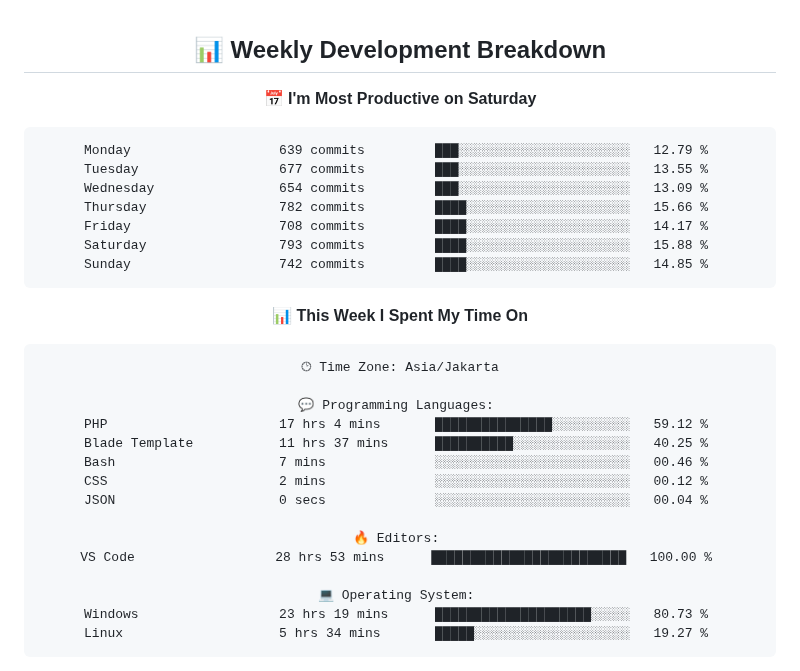
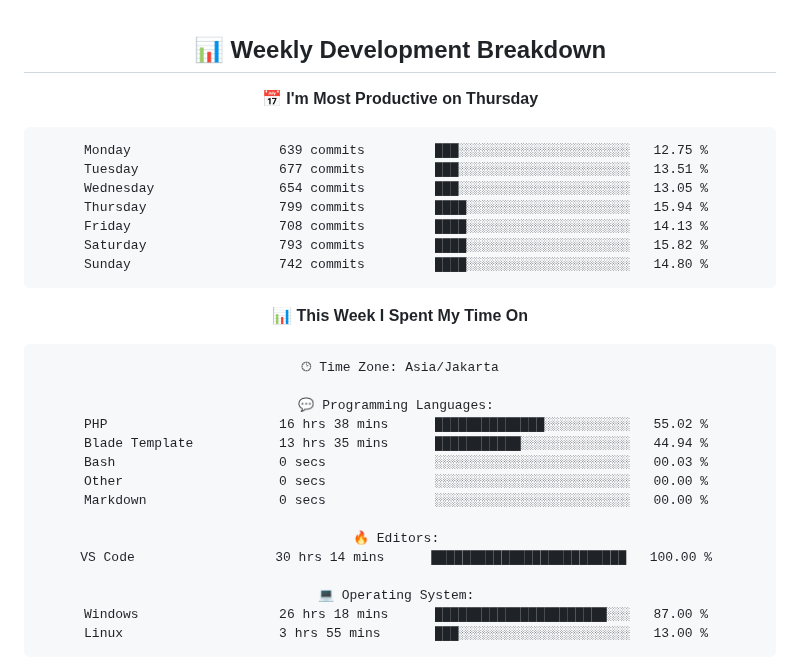
Before and after one commit to handikatriarlan/handikatriarlan, a Markdown page: README.md, the part around one of its changes. Rendered like a GitHub page.

Commit message:
🪄 Auto Updates Readme file WakaTime Status

````diff
--- a/README.md
+++ b/README.md
@@ -77,16 +77,16 @@ const arlan = {
 ## 📊 Weekly Development Breakdown
 
 <!--START_SECTION:waka-->
-📅 **I'm Most Productive on Saturday**
+📅 **I'm Most Productive on Thursday**
 
 ```text
-Monday                   639 commits         ███░░░░░░░░░░░░░░░░░░░░░░   12.79 %
-Tuesday                  677 commits         ███░░░░░░░░░░░░░░░░░░░░░░   13.55 %
-Wednesday                654 commits         ███░░░░░░░░░░░░░░░░░░░░░░   13.09 %
-Thursday                 782 commits         ████░░░░░░░░░░░░░░░░░░░░░   15.66 %
-Friday                   708 commits         ████░░░░░░░░░░░░░░░░░░░░░   14.17 %
-Saturday                 793 commits         ████░░░░░░░░░░░░░░░░░░░░░   15.88 %
-Sunday                   742 commits         ████░░░░░░░░░░░░░░░░░░░░░   14.85 %
+Monday                   639 commits         ███░░░░░░░░░░░░░░░░░░░░░░   12.75 %
+Tuesday                  677 commits         ███░░░░░░░░░░░░░░░░░░░░░░   13.51 %
+Wednesday                654 commits         ███░░░░░░░░░░░░░░░░░░░░░░   13.05 %
+Thursday                 799 commits         ████░░░░░░░░░░░░░░░░░░░░░   15.94 %
+Friday                   708 commits         ████░░░░░░░░░░░░░░░░░░░░░   14.13 %
+Saturday                 793 commits         ████░░░░░░░░░░░░░░░░░░░░░   15.82 %
+Sunday                   742 commits         ████░░░░░░░░░░░░░░░░░░░░░   14.80 %
 ```
 
 
@@ -96,18 +96,18 @@ Sunday                   742 commits         ████░░░░░░░
 🕑︎ Time Zone: Asia/Jakarta
 
 💬 Programming Languages:
-PHP                      17 hrs 4 mins       ███████████████░░░░░░░░░░   59.12 %
-Blade Template           11 hrs 37 mins      ██████████░░░░░░░░░░░░░░░   40.25 %
-Bash                     7 mins              ░░░░░░░░░░░░░░░░░░░░░░░░░   00.46 %
-CSS                      2 mins              ░░░░░░░░░░░░░░░░░░░░░░░░░   00.12 %
-JSON                     0 secs              ░░░░░░░░░░░░░░░░░░░░░░░░░   00.04 %
+PHP                      16 hrs 38 mins      ██████████████░░░░░░░░░░░   55.02 %
+Blade Template           13 hrs 35 mins      ███████████░░░░░░░░░░░░░░   44.94 %
+Bash                     0 secs              ░░░░░░░░░░░░░░░░░░░░░░░░░   00.03 %
+Other                    0 secs              ░░░░░░░░░░░░░░░░░░░░░░░░░   00.00 %
+Markdown                 0 secs              ░░░░░░░░░░░░░░░░░░░░░░░░░   00.00 %
 
 🔥 Editors:
-VS Code                  28 hrs 53 mins      █████████████████████████   100.00 %
+VS Code                  30 hrs 14 mins      █████████████████████████   100.00 %
 
 💻 Operating System:
-Windows                  23 hrs 19 mins      ████████████████████░░░░░   80.73 %
-Linux                    5 hrs 34 mins       █████░░░░░░░░░░░░░░░░░░░░   19.27 %
+Windows                  26 hrs 18 mins      ██████████████████████░░░   87.00 %
+Linux                    3 hrs 55 mins       ███░░░░░░░░░░░░░░░░░░░░░░   13.00 %
 ```
 
 
````
Also changed, not shown: other parts of README.md (+1 -1 lines).
